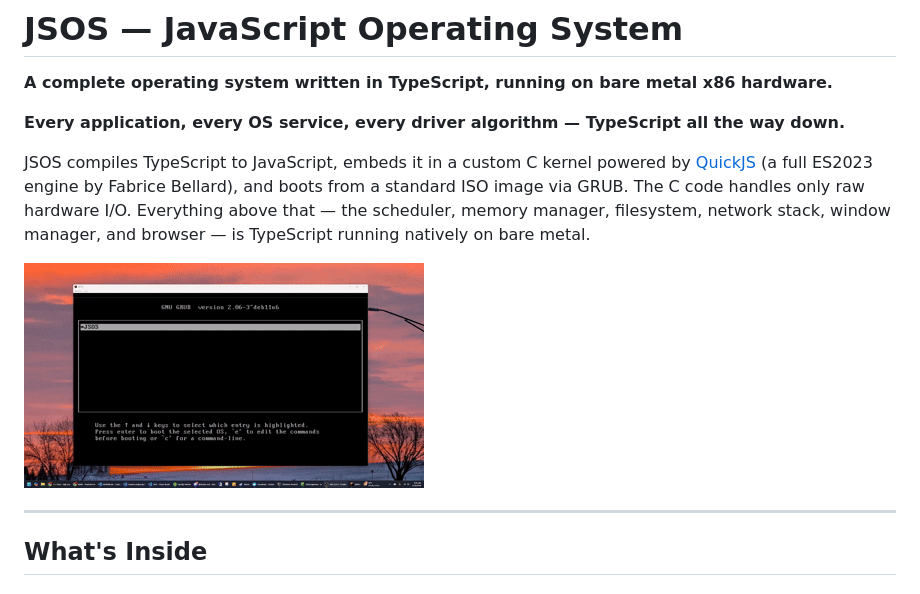
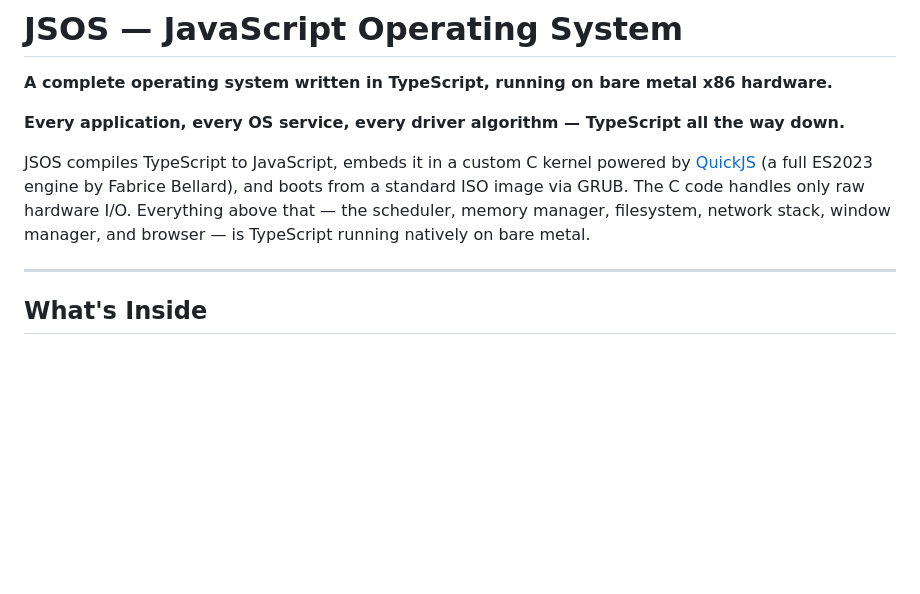
Before and after one commit to chobot2014/JSOS, a Markdown page: README.md, the part around the change. GitHub-like rendering; blank space fills up the shorter version.

Commit message:
remove gif

```diff
--- a/README.md
+++ b/README.md
@@ -5,8 +5,6 @@
 **Every application, every OS service, every driver algorithm — TypeScript all the way down.**
 
 JSOS compiles TypeScript to JavaScript, embeds it in a custom C kernel powered by [QuickJS](https://bellard.org/quickjs/) (a full ES2023 engine by Fabrice Bellard), and boots from a standard ISO image via GRUB. The C code handles only raw hardware I/O. Everything above that — the scheduler, memory manager, filesystem, network stack, window manager, and browser — is TypeScript running natively on bare metal.
-
-![JSOS Demo](2026-02-18%2009-30-26.gif)
 
 ---
 
```
